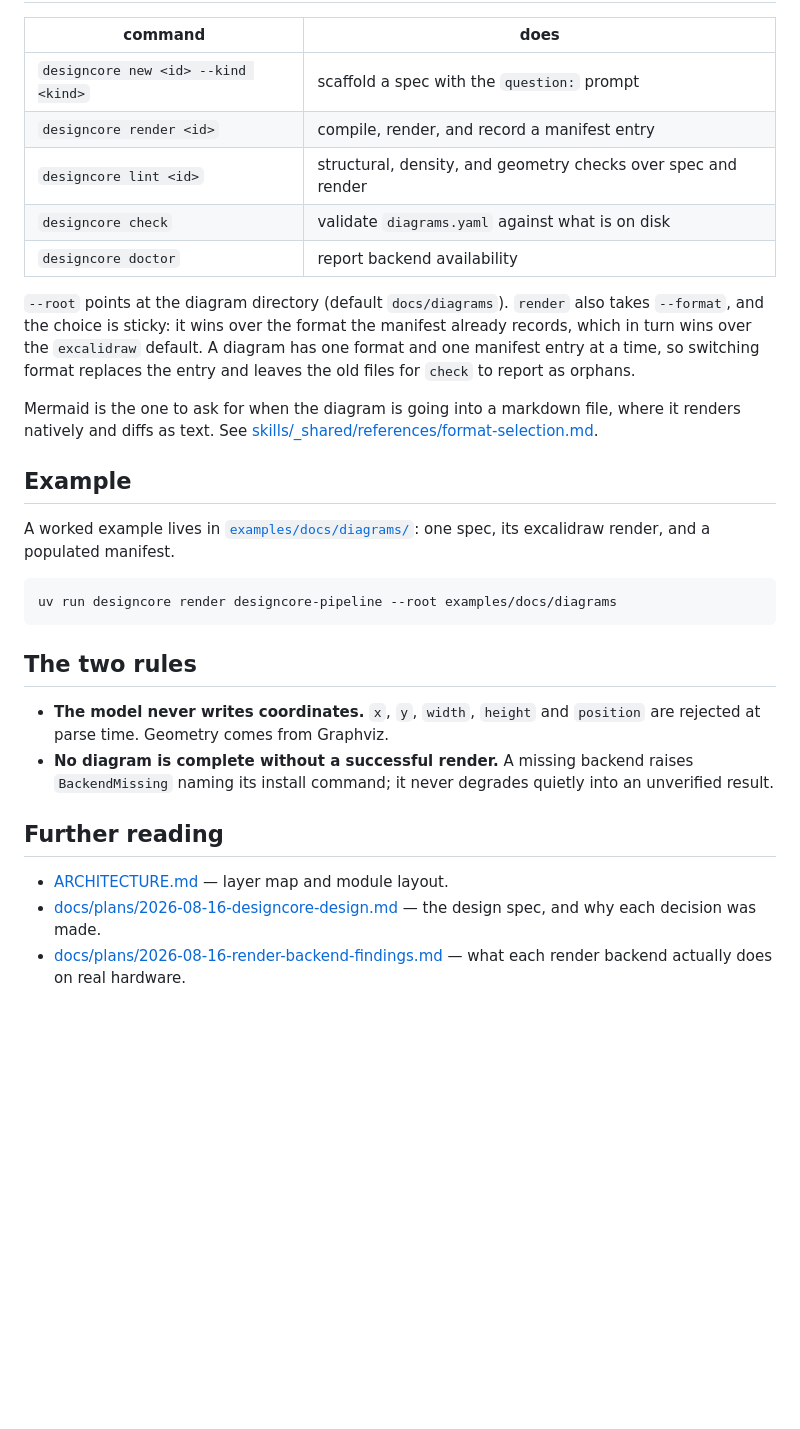
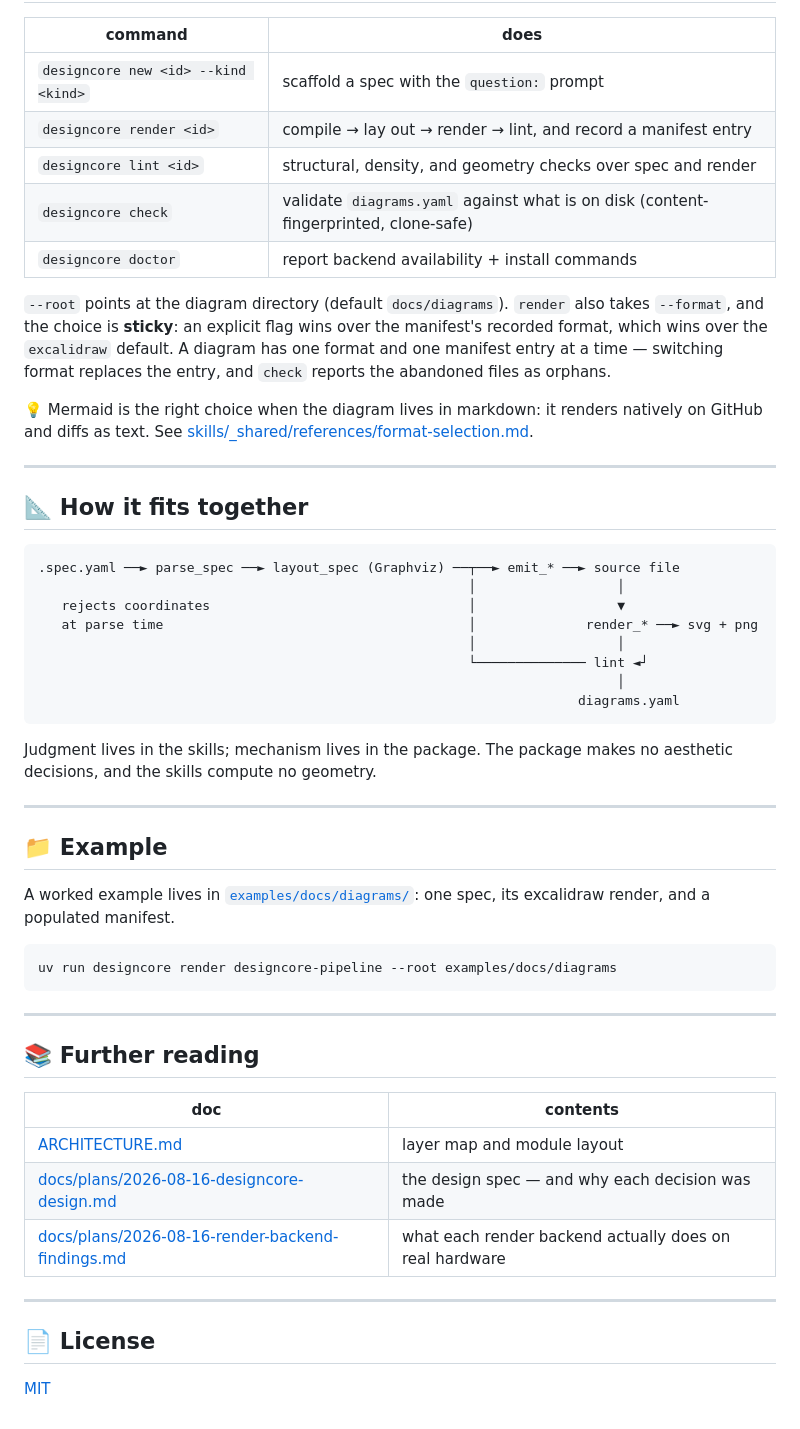
Before and after one commit to BlinkVoid/DesignCore, a Markdown page: README.md, the part around one of its changes. Rendered like a GitHub page; blank space fills up the shorter version.

````diff
--- a/README.md
+++ b/README.md
@@ -70,22 +93,42 @@ portable, the risk sits entirely in the external backends.
 | command | does |
 |---|---|
 | `designcore new <id> --kind <kind>` | scaffold a spec with the `question:` prompt |
-| `designcore render <id>` | compile, render, and record a manifest entry |
+| `designcore render <id>` | compile → lay out → render → lint, and record a manifest entry |
 | `designcore lint <id>` | structural, density, and geometry checks over spec and render |
-| `designcore check` | validate `diagrams.yaml` against what is on disk |
-| `designcore doctor` | report backend availability |
+| `designcore check` | validate `diagrams.yaml` against what is on disk (content-fingerprinted, clone-safe) |
+| `designcore doctor` | report backend availability + install commands |
 
 `--root` points at the diagram directory (default `docs/diagrams`). `render`
-also takes `--format`, and the choice is sticky: it wins over the format the
-manifest already records, which in turn wins over the `excalidraw` default. A
-diagram has one format and one manifest entry at a time, so switching format
-replaces the entry and leaves the old files for `check` to report as orphans.
+also takes `--format`, and the choice is **sticky**: an explicit flag wins over
+the manifest's recorded format, which wins over the `excalidraw` default. A
+diagram has one format and one manifest entry at a time — switching format
+replaces the entry, and `check` reports the abandoned files as orphans.
 
-Mermaid is the one to ask for when the diagram is going into a markdown file,
-where it renders natively and diffs as text. See
+💡 Mermaid is the right choice when the diagram lives in markdown: it renders
+natively on GitHub and diffs as text. See
 [skills/_shared/references/format-selection.md](skills/_shared/references/format-selection.md).
 
-## Example
+---
+
+## 📐 How it fits together
+
+```
+.spec.yaml ──► parse_spec ──► layout_spec (Graphviz) ──┬──► emit_* ──► source file
+                                                       │                  │
+   rejects coordinates                                 │                  ▼
+   at parse time                                       │              render_* ──► svg + png
+                                                       │                  │
+                                                       └────────────── lint ◄┘
+                                                                          │
+                                                                     diagrams.yaml
+```
+
+Judgment lives in the skills; mechanism lives in the package. The package
+makes no aesthetic decisions, and the skills compute no geometry.
+
+---
+
+## 📁 Example
 
 A worked example lives in [`examples/docs/diagrams/`](examples/docs/diagrams/):
 one spec, its excalidraw render, and a populated manifest.
@@ -94,18 +137,18 @@ one spec, its excalidraw render, and a populated manifest.
 uv run designcore render designcore-pipeline --root examples/docs/diagrams
 ```
 
-## The two rules
+---
 
-- **The model never writes coordinates.** `x`, `y`, `width`, `height` and
-  `position` are rejected at parse time. Geometry comes from Graphviz.
-- **No diagram is complete without a successful render.** A missing backend
-  raises `BackendMissing` naming its install command; it never degrades quietly
-  into an unverified result.
+## 📚 Further reading
 
-## Further reading
+| doc | contents |
+|---|---|
+| [ARCHITECTURE.md](ARCHITECTURE.md) | layer map and module layout |
+| [docs/plans/2026-08-16-designcore-design.md](docs/plans/2026-08-16-designcore-design.md) | the design spec — and why each decision was made |
+| [docs/plans/2026-08-16-render-backend-findings.md](docs/plans/2026-08-16-render-backend-findings.md) | what each render backend actually does on real hardware |
 
-- [ARCHITECTURE.md](ARCHITECTURE.md) — layer map and module layout.
-- [docs/plans/2026-08-16-designcore-design.md](docs/plans/2026-08-16-designcore-design.md)
-  — the design spec, and why each decision was made.
-- [docs/plans/2026-08-16-render-backend-findings.md](docs/plans/2026-08-16-render-backend-findings.md)
-  — what each render backend actually does on real hardware.
+---
+
+## 📄 License
+
+[MIT](LICENSE)
````
Also changed, not shown: other parts of README.md (+51 -28 lines).
